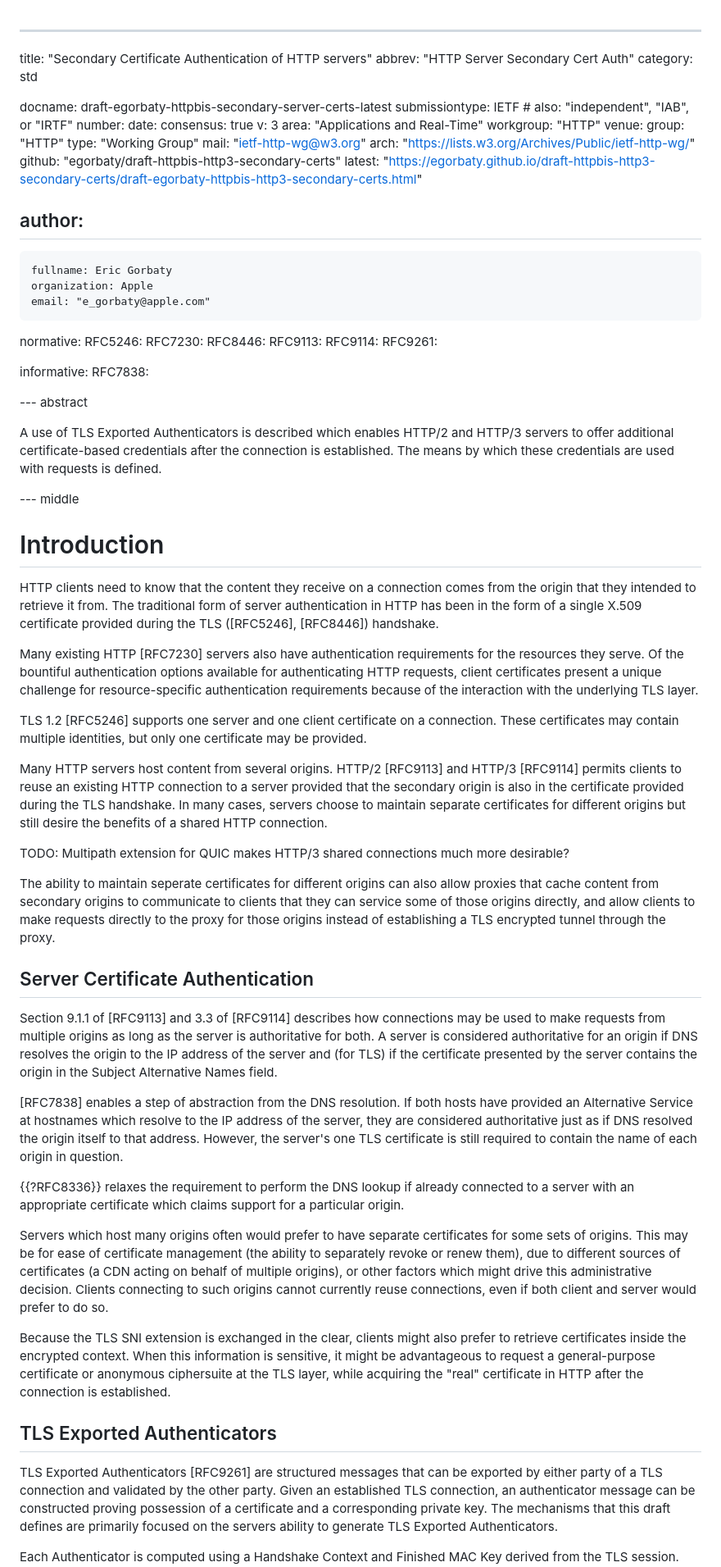
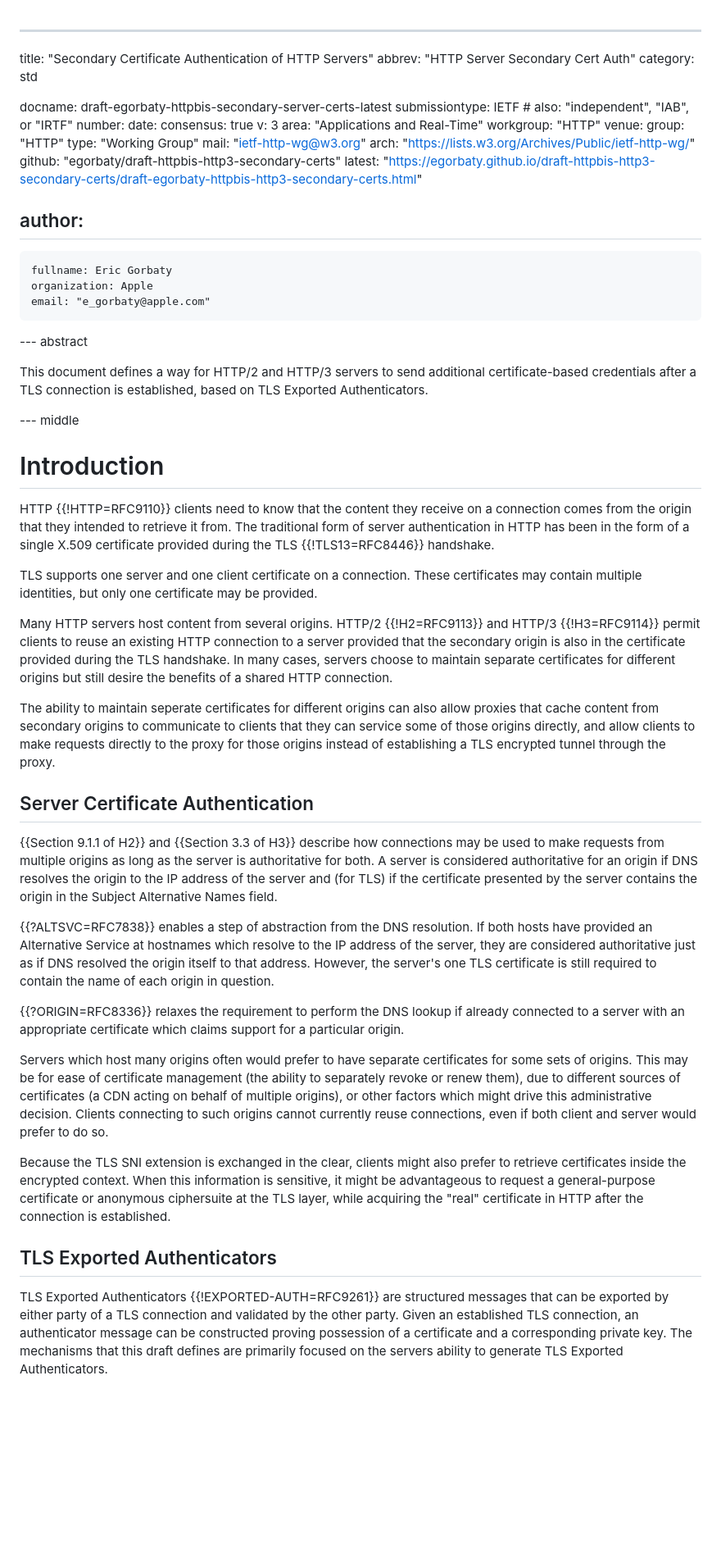
Before and after one commit to egorbaty/draft-httpbis-secondary-server-certs, a Markdown page: draft-egorbaty-httpbis-secondary-server-certs.md, the part around one of its changes. Shown at 82% size. GitHub-like rendering; blank space fills up the shorter version.

Commit message:
Reference fixes, intro cleanup

```diff
--- a/draft-egorbaty-httpbis-secondary-server-certs.md
+++ b/draft-egorbaty-httpbis-secondary-server-certs.md
@@ -1,5 +1,5 @@
 ---
-title: "Secondary Certificate Authentication of HTTP servers"
+title: "Secondary Certificate Authentication of HTTP Servers"
 abbrev: "HTTP Server Secondary Cert Auth"
 category: std
 
@@ -25,48 +25,30 @@ author:
     organization: Apple
     email: "e_gorbaty@apple.com"
 
-normative:
-  RFC5246:
-  RFC7230:
-  RFC8446:
-  RFC9113:
-  RFC9114:
-  RFC9261:
-
-informative:
-  RFC7838:
-
 --- abstract
 
-A use of TLS Exported Authenticators is described which enables HTTP/2 and HTTP/3 servers to offer additional certificate-based
-credentials after the connection is established. The means by which these credentials are used with requests is defined.
+This document defines a way for HTTP/2 and HTTP/3 servers to send additional
+certificate-based credentials after a TLS connection is established, based
+on TLS Exported Authenticators.
 
 --- middle
 
 # Introduction
 
-HTTP clients need to know that the content they receive on a connection comes
-from the origin that they intended to retrieve it from. The traditional form of
-server authentication in HTTP has been in the form of a single X.509 certificate
-provided during the TLS ([RFC5246], [RFC8446]) handshake.
+HTTP {{!HTTP=RFC9110}} clients need to know that the content they receive on a
+connection comes from the origin that they intended to retrieve it from. The
+traditional form of server authentication in HTTP has been in the form of a
+single X.509 certificate provided during the TLS {{!TLS13=RFC8446}} handshake.
 
-Many existing HTTP [RFC7230] servers also have authentication requirements for
-the resources they serve.  Of the bountiful authentication options available for
-authenticating HTTP requests, client certificates present a unique challenge for
-resource-specific authentication requirements because of the interaction with
-the underlying TLS layer.
+TLS supports one server and one client certificate on a connection. These
+certificates may contain multiple identities, but only one certificate may be
+provided.
 
-TLS 1.2 [RFC5246] supports one server and one client certificate on a
-connection. These certificates may contain multiple identities, but only one
-certificate may be provided.
-
-Many HTTP servers host content from several origins. HTTP/2 [RFC9113] and HTTP/3 [RFC9114]
-permits clients to reuse an existing HTTP connection to a server provided that the secondary origin
+Many HTTP servers host content from several origins. HTTP/2 {{!H2=RFC9113}} and HTTP/3 {{!H3=RFC9114}}
+permit clients to reuse an existing HTTP connection to a server provided that the secondary origin
 is also in the certificate provided during the TLS handshake.  In many cases,
 servers choose to maintain separate certificates for different origins but
 still desire the benefits of a shared HTTP connection.
-
-TODO: Multipath extension for QUIC makes HTTP/3 shared connections much more desirable?
 
 The ability to maintain seperate certificates for different origins can also allow proxies
 that cache content from secondary origins to communicate to clients that they can service some
@@ -75,19 +57,19 @@ instead of establishing a TLS encrypted tunnel through the proxy.
 
 ## Server Certificate Authentication
 
-Section 9.1.1 of [RFC9113] and 3.3 of [RFC9114] describes how connections may be used to make
+{{Section 9.1.1 of H2}} and {{Section 3.3 of H3}} describe how connections may be used to make
 requests from multiple origins as long as the server is authoritative for both.
 A server is considered authoritative for an origin if DNS resolves the origin to
 the IP address of the server and (for TLS) if the certificate presented by the
 server contains the origin in the Subject Alternative Names field.
 
-[RFC7838] enables a step of abstraction from the DNS resolution. If both hosts
+{{?ALTSVC=RFC7838}} enables a step of abstraction from the DNS resolution. If both hosts
 have provided an Alternative Service at hostnames which resolve to the IP
 address of the server, they are considered authoritative just as if DNS resolved
 the origin itself to that address. However, the server's one TLS certificate is
 still required to contain the name of each origin in question.
 
-{{?RFC8336}} relaxes the requirement to perform the DNS lookup if already
+{{?ORIGIN=RFC8336}} relaxes the requirement to perform the DNS lookup if already
 connected to a server with an appropriate certificate which claims support for a
 particular origin.
 
@@ -107,7 +89,7 @@ certificate or anonymous ciphersuite at the TLS layer, while acquiring the
 
 ## TLS Exported Authenticators
 
-TLS Exported Authenticators [RFC9261] are structured messages that can be exported by
+TLS Exported Authenticators {{!EXPORTED-AUTH=RFC9261}} are structured messages that can be exported by
 either party of a TLS connection and validated by the other party. Given an
 established TLS connection, an authenticator message can be constructed proving
 possession of a certificate and a corresponding private key. The mechanisms that this draft defines
```
Also changed, not shown: other parts of draft-egorbaty-httpbis-secondary-server-certs.md (+6 -7 lines).
